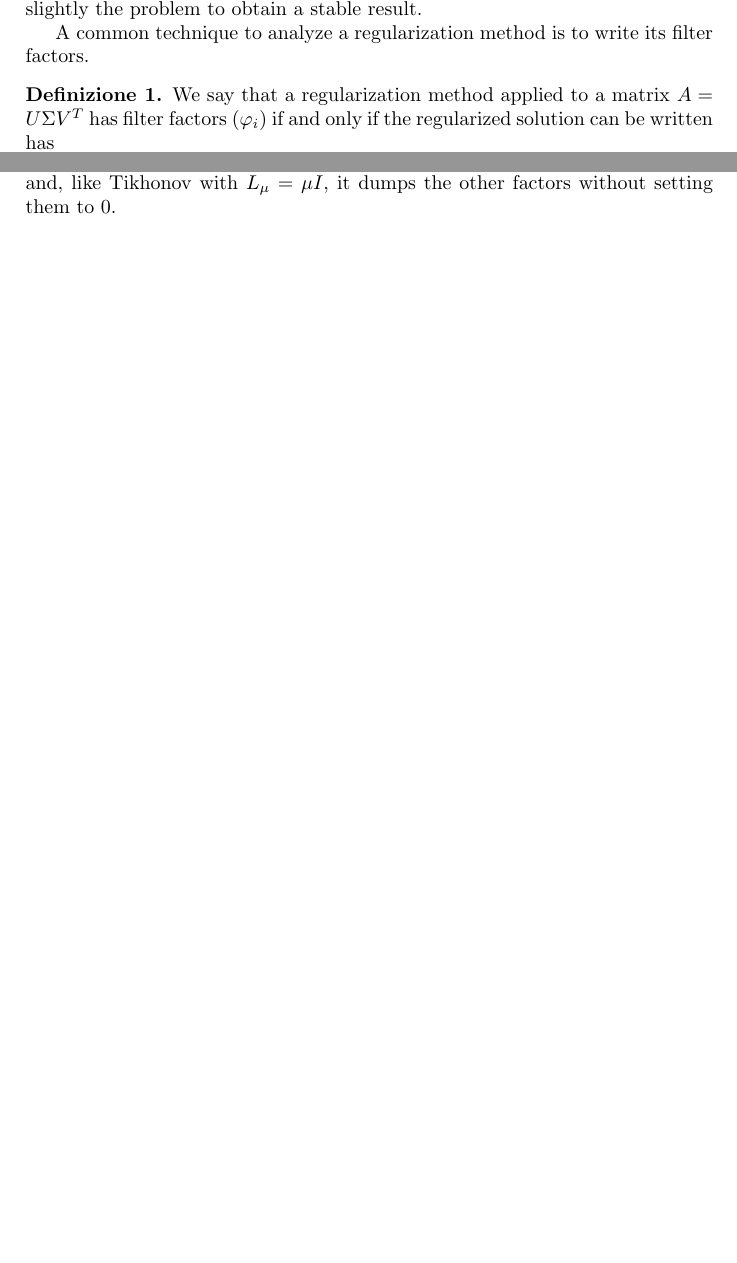
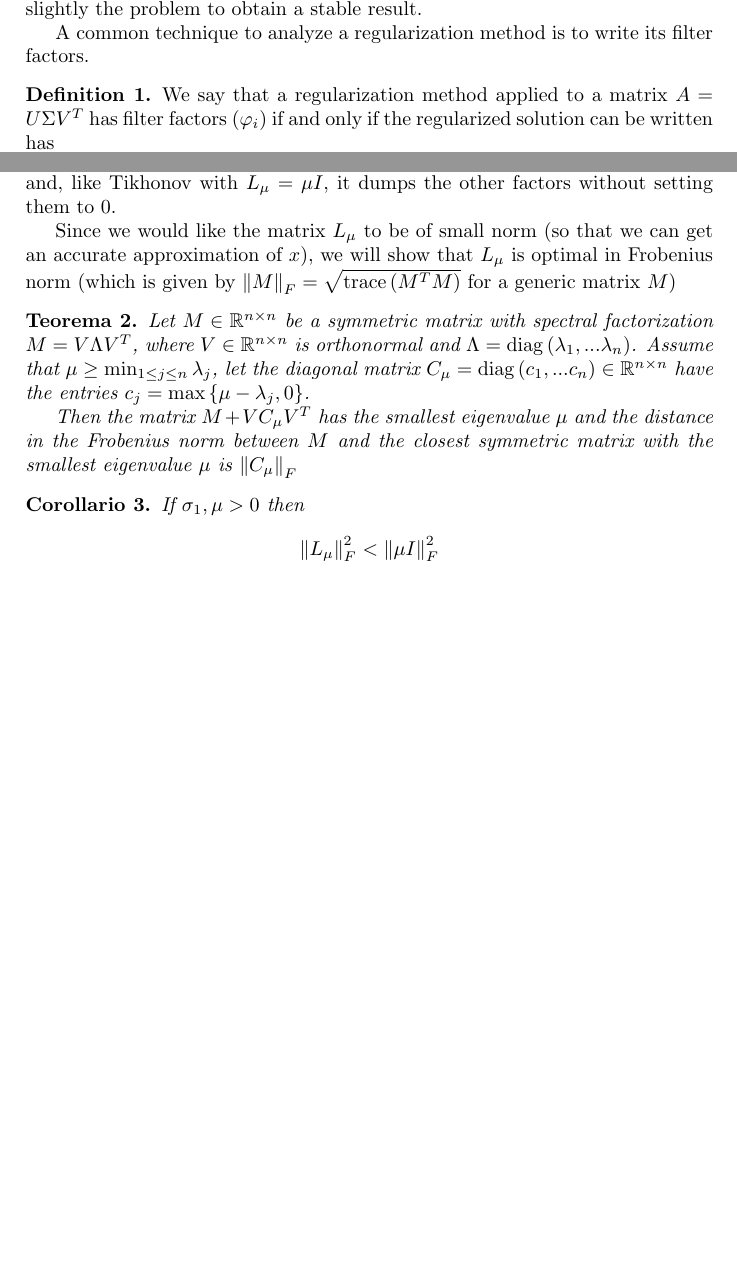
Before and after one commit to epol/seminariocalcoloscientifico, a LaTeX document (appunti1.tex): two parts of pages 3 and 6 of 7, joined at a grey line, cut so that both start at the same text, the shorter picture padded with empty space. Compiled offline with pdfLaTeX.

Commit message:
teorema e corollario

```diff
--- a/appunti1.tex
+++ b/appunti1.tex
@@ -26,10 +26,10 @@
 \newtheorem*{mycor*}{Corollario}
 
 \theoremstyle{definition}
-\newtheorem{mydef}[counter1]{Definizione}
+\newtheorem{mydef}[counter1]{Definition}
 \newtheorem{myes}[counter1]{Esempio}
 \newtheorem{myex}[counter1]{Esercizio}
-\newtheorem*{mydef*}{Definizione}
+\newtheorem*{mydef*}{Definition}
 \newtheorem*{myes*}{Esempio}
 \newtheorem*{myex*}{Esercizio}
 
@@ -456,6 +456,31 @@ So this method, like the TSVD, doesn't dump any component with $\sigma
 _i \ge \mu$ and, like Tikhonov with $L_\mu = \mu I$, it dumps the
 other factors without setting them to $0$.
 
+Since we would like the matrix $L_\mu$ to be of small norm (so that we
+can get an accurate approximation of $x$), we will show that $L_\mu$
+is optimal in Frobenius norm (which is given by $\norm{M}_F = \sqrt{
+  \mathrm{trace} \pa{ M^T M } }$ for a generic matrix $M$)
+
+\begin{myteo}
+  Let $M \in \mathbb{R}^{n\times n}$ be a symmetric matrix with
+  spectral factorization $M = V \Lambda V^T$, where $V \in
+  \mathbb{R}^{n \times n}$ is orthonormal and $\Lambda = \mathrm{diag} \pa{
+    \lambda _1, ... \lambda _n}$. Assume that $\mu \ge \min _{1\le
+    j\le n} \lambda _j$, let the diagonal matrix $C_\mu = \mathrm{diag}
+  \pa{ c_1 , ... c_n}\in \mathbb{R}^{n\times n}$ have the entries $c_j
+  = \max \set{\mu - \lambda _j, 0}$.
+
+  Then the matrix $M + V C_\mu V^T$ has the smallest eigenvalue $\mu$
+  and the distance in the Frobenius norm between $M$ and the closest
+  symmetric matrix with the smallest eigenvalue $\mu$ is $\norm{ C_\mu
+  }_F$
+\end{myteo}
+
+\begin{mycor}
+  If $\sigma _1,\mu > 0$ then
+  \[ \norm{ L_\mu }^2 _F < \norm{ \mu I} ^2_F \]
+\end{mycor}
+
 
 \newpage
 \bibliographystyle{alpha}
```
Also changed, not shown: appunti1.tex (4 more changed lines).
